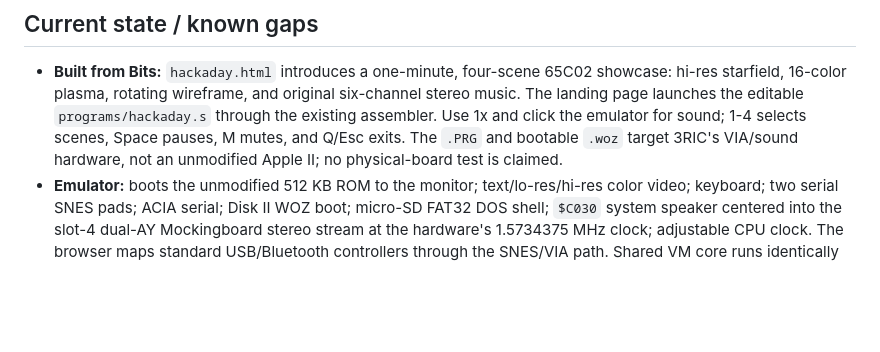
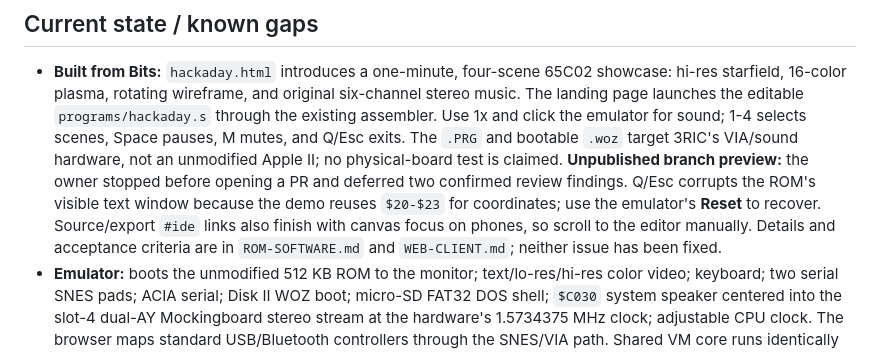
Before and after one commit to ebadger/3ric, a Markdown page: status/SYSTEM-STATUS.md, the part around the change. GitHub-like rendering; blank space fills up the shorter version.

Commit message:
Document deferred showcase review findings and publication pause
Co-authored-by: Copilot App <223556219+Copilot@users.noreply.github.com>

```diff
--- a/status/SYSTEM-STATUS.md
+++ b/status/SYSTEM-STATUS.md
@@ -89,6 +89,12 @@ secrets. Nothing to configure and nothing to commit. (The only "secret" is the s
   assembler. Use 1x and click the emulator for sound; 1-4 selects scenes, Space pauses,
   M mutes, and Q/Esc exits. The `.PRG` and bootable `.woz` target 3RIC's VIA/sound hardware,
   not an unmodified Apple II; no physical-board test is claimed.
+  **Unpublished branch preview:** the owner stopped before opening a PR and deferred two
+  confirmed review findings. Q/Esc corrupts the ROM's visible text window because the
+  demo reuses `$20-$23` for coordinates; use the emulator's **Reset** to recover.
+  Source/export `#ide` links also finish with canvas focus on phones, so scroll to the
+  editor manually. Details and acceptance criteria are in `ROM-SOFTWARE.md` and
+  `WEB-CLIENT.md`; neither issue has been fixed.
 - **Emulator:** boots the unmodified 512 KB ROM to the monitor; text/lo-res/hi-res color
   video; keyboard; two serial SNES pads; ACIA serial; Disk II WOZ boot; micro-SD FAT32 DOS
   shell; `$C030` system speaker centered into the slot-4 dual-AY Mockingboard stereo stream
```
Also changed, not shown: specs/ROM-SOFTWARE.md (+7 -1 lines), specs/WEB-CLIENT.md (+6 -1 lines).
